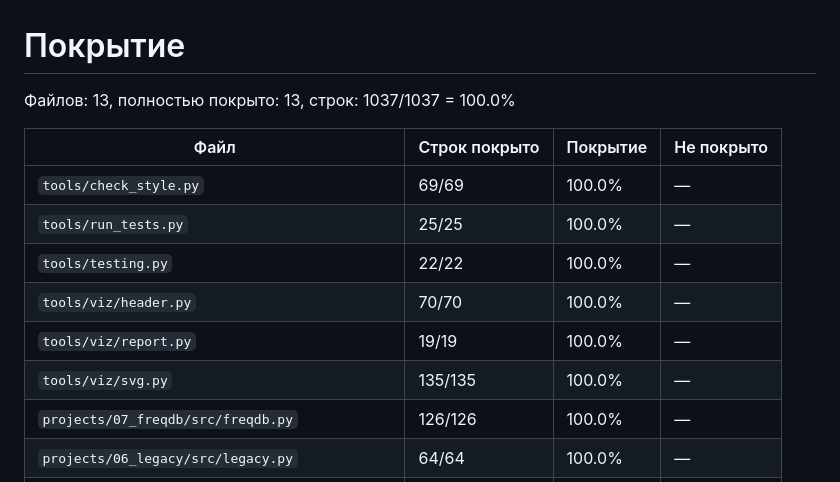
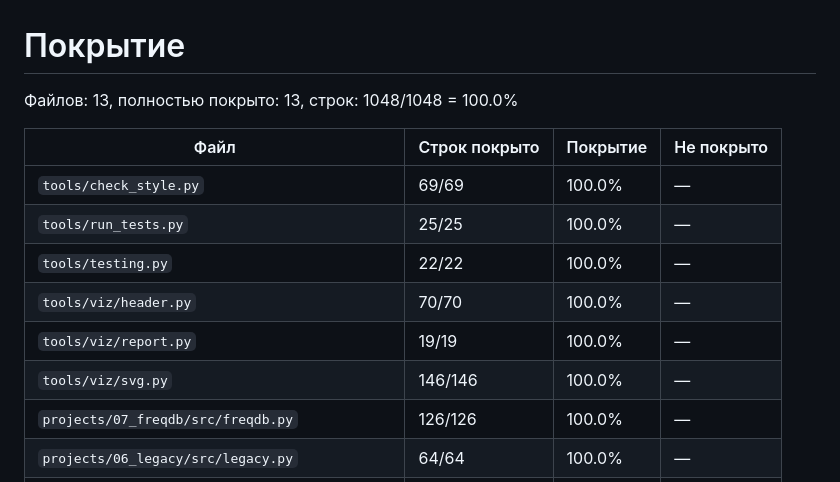
Before and after one commit to kepanasyuke/bioinformatics, a Markdown page: docs/coverage.md, the part around the change. Drawn GitHub-style.

```diff
--- a/docs/coverage.md
+++ b/docs/coverage.md
@@ -1,6 +1,6 @@
 # Покрытие
 
-Файлов: 13, полностью покрыто: 13, строк: 1037/1037 = 100.0%
+Файлов: 13, полностью покрыто: 13, строк: 1048/1048 = 100.0%
 
 | Файл | Строк покрыто | Покрытие | Не покрыто |
 |---|---|---|---|
@@ -9,7 +9,7 @@
 | `tools/testing.py` | 22/22 | 100.0% | — |
 | `tools/viz/header.py` | 70/70 | 100.0% | — |
 | `tools/viz/report.py` | 19/19 | 100.0% | — |
-| `tools/viz/svg.py` | 135/135 | 100.0% | — |
+| `tools/viz/svg.py` | 146/146 | 100.0% | — |
 | `projects/07_freqdb/src/freqdb.py` | 126/126 | 100.0% | — |
 | `projects/06_legacy/src/legacy.py` | 64/64 | 100.0% | — |
 | `projects/05_rnaseq/src/rnaseq.py` | 139/139 | 100.0% | — |
```
Also changed, not shown: README.md (+8 -2 lines), docs/img/coverage-full.png (added), docs/img/coverage-top.png (added), 6 other files.
